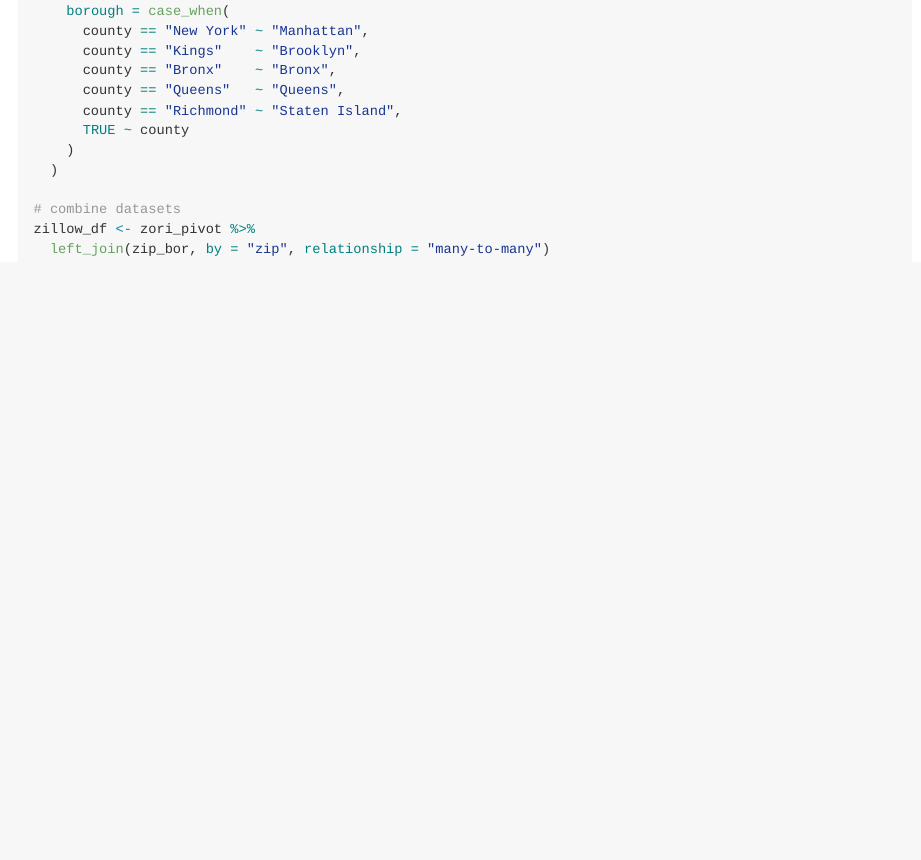
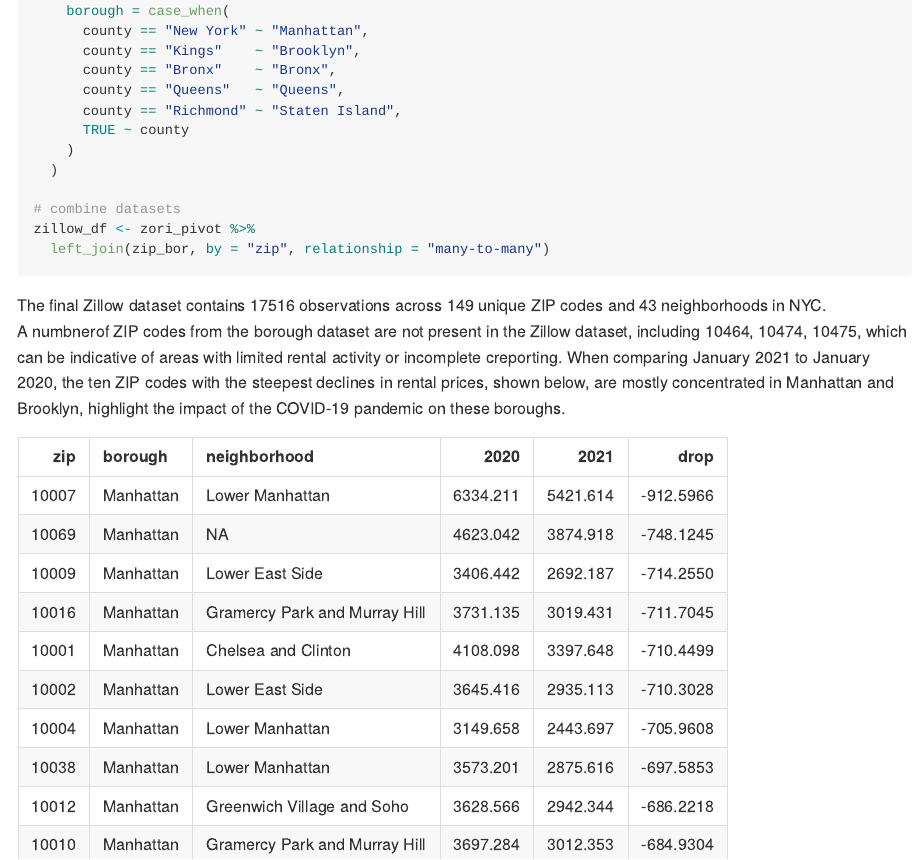
Before and after one commit to ADTAYLORSG/p8105_hw2_at3583, an R Markdown document (p8105_hw2_at3583.Rmd): the page in a window 1100 px wide, from 5090 px down. The pictures show the output file p8105_hw2_at3583.md that the author committed with the source, drawn offline in the style of GitHub; long lines of code are wrapped.

Commit message:
Update --
written summary of zillow_df

````diff
--- a/p8105_hw2_at3583.Rmd
+++ b/p8105_hw2_at3583.Rmd
@@ -187,3 +187,7 @@ covid_drop <- zillow_df %>%
   arrange(drop) %>%
   slice(1:10)
 ```
+
+The final Zillow dataset contains `r n_obs` observations across
+`r n_zip` unique ZIP codes and `r n_neighborhoods` neighborhoods in NYC.
+A numbnerof ZIP codes from the borough dataset are not present in the Zillow dataset, including `r paste(head(missing_zips, 3), collapse = ", ")`, which can be indicative of areas with limited rental activity or incomplete creporting. When comparing January 2021 to January 2020, the ten ZIP codes with the steepest declines in rental prices, shown below, are mostly concentrated in Manhattan and Brooklyn, highlight the impact of the COVID-19 pandemic on these boroughs. `r  knitr::kable(covid_drop)`
````
Also changed, not shown: p8105_hw2_at3583.md.
